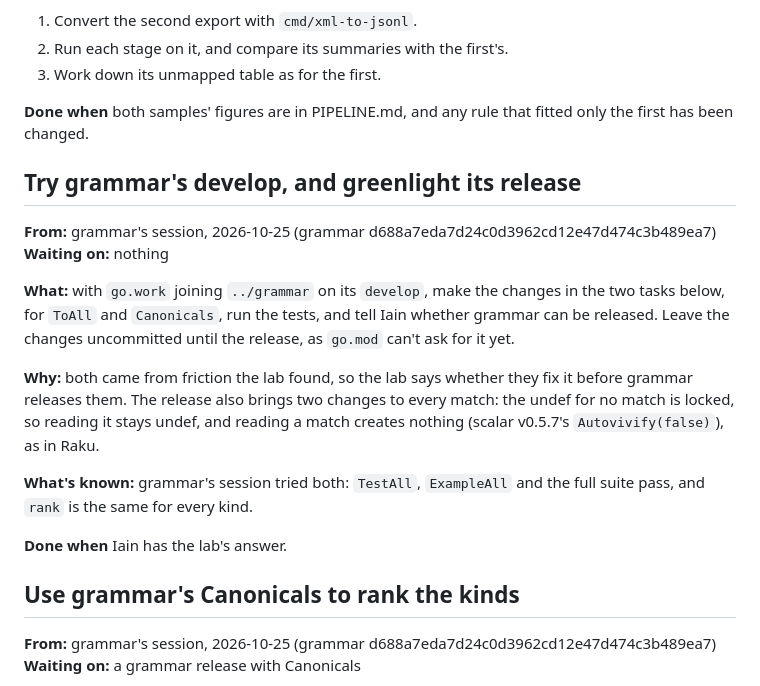
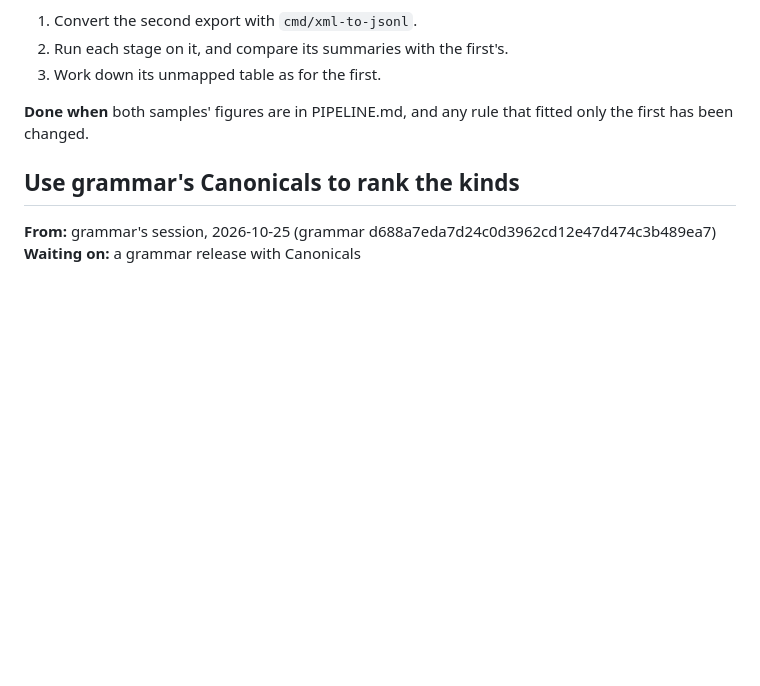
Before and after one commit to nukopian/jdc-lab, a Markdown page: TODO.md, the part around the change. Drawn GitHub-style; blank space fills up the shorter version.

Commit message:
docs: grammar's develop works in the lab: its release can go ahead
With go.work joining ../grammar's develop (d688a7eda7d24c0d3962cd12e47d474c3b489ea7), sections.All uses ToAll and init ranks the kinds by Canonicals: every test passes, test-all.sh too, and the sections stage's output on the 1,890 ads is unchanged. The changes wait, uncommitted, for the release.

Co-Authored-By: Claude Opus 5.5 <noreply@anthropic.com>

```diff
--- a/TODO.md
+++ b/TODO.md
@@ -175,27 +175,6 @@ a name of its own so the first stays.
 **Done when** both samples' figures are in PIPELINE.md, and any rule
 that fitted only the first has been changed.
 
-## Try grammar's develop, and greenlight its release
-
-**From:** grammar's session, 2026-10-25 (grammar d688a7eda7d24c0d3962cd12e47d474c3b489ea7)
-**Waiting on:** nothing
-
-**What:** with `go.work` joining `../grammar` on its `develop`, make the
-changes in the two tasks below, for `ToAll` and `Canonicals`, run the
-tests, and tell Iain whether grammar can be released. Leave the changes
-uncommitted until the release, as `go.mod` can't ask for it yet.
-
-**Why:** both came from friction the lab found, so the lab says whether
-they fix it before grammar releases them. The release also brings two
-changes to every match: the undef for no match is locked, so reading it
-stays undef, and reading a match creates nothing (scalar v0.5.7's
-`Autovivify(false)`), as in Raku.
-
-**What's known:** grammar's session tried both: `TestAll`, `ExampleAll`
-and the full suite pass, and `rank` is the same for every kind.
-
-**Done when** Iain has the lab's answer.
-
 ## Use grammar's Canonicals to rank the kinds
 
 **From:** grammar's session, 2026-10-25 (grammar d688a7eda7d24c0d3962cd12e47d474c3b489ea7)
```
